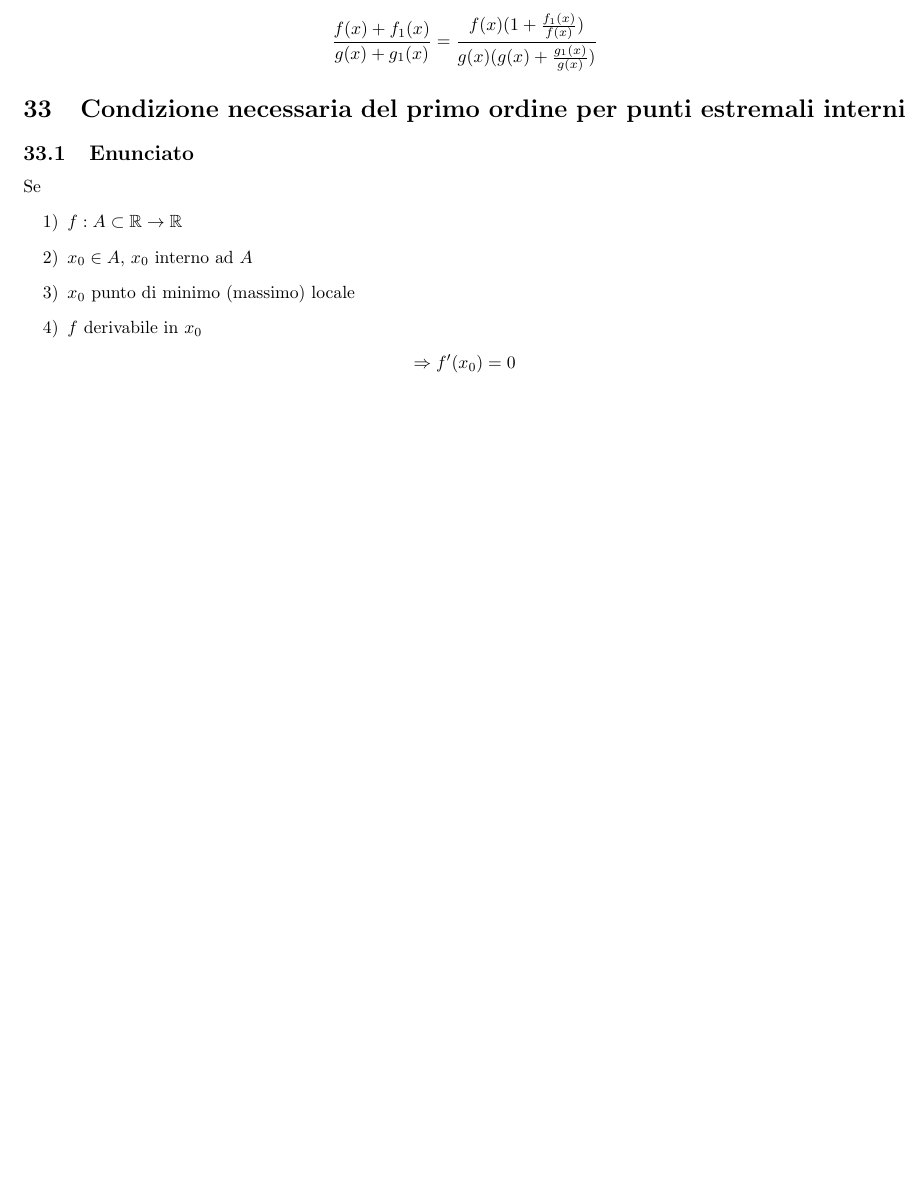
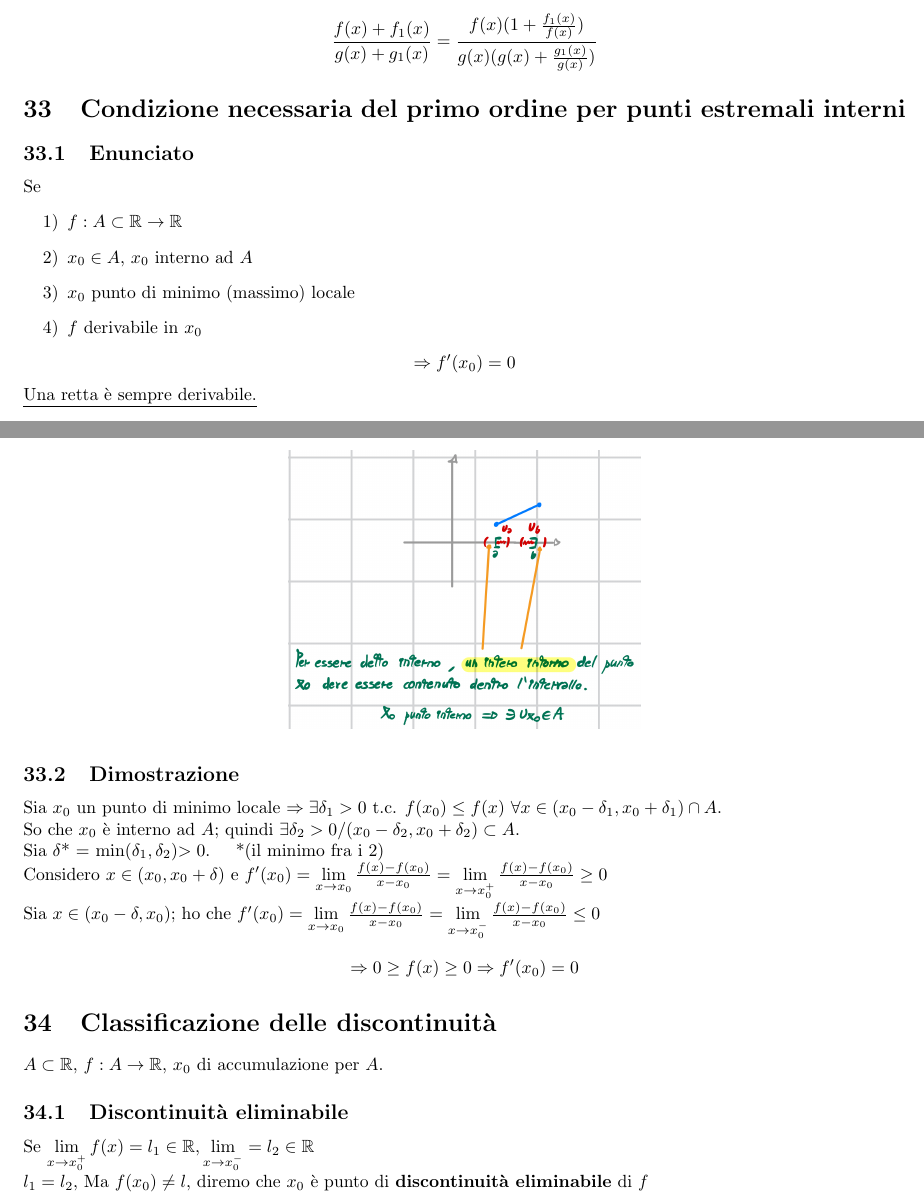
Before and after one commit to RiccardoSartor/Teoria-Analisi1, a LaTeX document (main.tex): part of page 19 of 19 before the commit and two parts of pages 19 and 20 of 20 after it, the two joined at a grey line, cut so that both start at the same text, the shorter picture padded with empty space. Compiled offline with pdfLaTeX.

Commit message:
aggiunti teoremi

```diff
--- a/main.tex
+++ b/main.tex
@@ -667,5 +667,27 @@ Se
 \[
 \Rightarrow f'(x_0)=0
 \]
+\underline{Una retta è sempre derivabile.}
+\begin{figure}[h]
+    \centering
+    \includegraphics[width=20em]{./images/condizione_necessaria_di_estremalita.jpeg}
+\end{figure}
+\FloatBarrier
+\subsection{Dimostrazione}
+Sia $x_0$ un punto di minimo locale $\Rightarrow \exists \delta_1 > 0$ t.c. $f(x_0) \leq f(x)$ $\forall x \in (x_0 - \delta_1, x_0 + \delta_1)\cap A$.\\
+So che $x_0$ è interno ad $A$; quindi $\exists \delta_2 > 0 / (x_0 - \delta_2, x_0 + \delta_2) \subset A$.\\
+Sia $\delta$* $=$ min($\delta_1, \delta_2$)$>0$. \hSpace *(il minimo fra i 2)\\
+Considero $x \in (x_0, x_0 + \delta)$ e $f'(x_0) = \lim\limits_{x \to x_0}\frac{f(x) - f(x_0)}{x - x_0} = \lim\limits_{x \to x_0^+}\frac{f(x) - f(x_0)}{x - x_0} \geq 0$\\
+Sia $x \in (x_0 - \delta, x_0)$; ho che $f'(x_0) = \lim\limits_{x \to x_0}\frac{f(x) - f(x_0)}{x - x_0} = \lim\limits_{x \to x_0^-}\frac{f(x) - f(x_0)}{x - x_0} \leq 0$
+\[
+\Rightarrow 0 \geq f(x) \geq 0 \Rightarrow f'(x_0)=0
+\]
+
+\section{Classificazione delle discontinuità}
+$A \subset \R$, $f: A \rightarrow \R$, $x_0$ di accumulazione per $A$.
+
+\subsection{Discontinuità eliminabile}
+Se $\lim\limits_{x \to x_0^+} f(x) = l_1 \in \R, \lim\limits_{x \to x_0^-} = l_2 \in \R$\\
+$l_1 = l_2$, Ma $f(x_0) \neq l$, diremo che $x_0$ è punto di \textbf{discontinuità eliminabile} di $f$
 \end{flushleft}
 \end{document}
```
Also changed, not shown: main.pdf.
